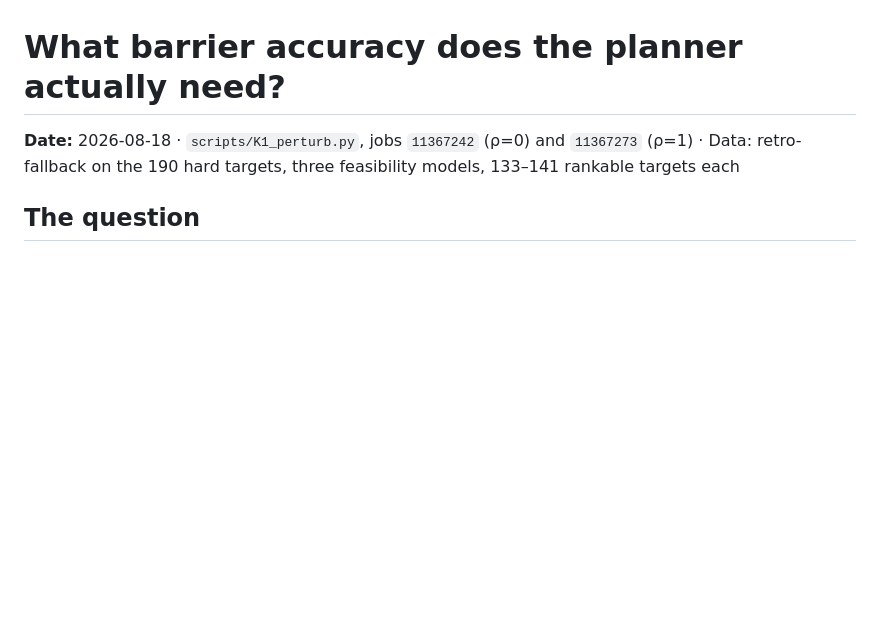
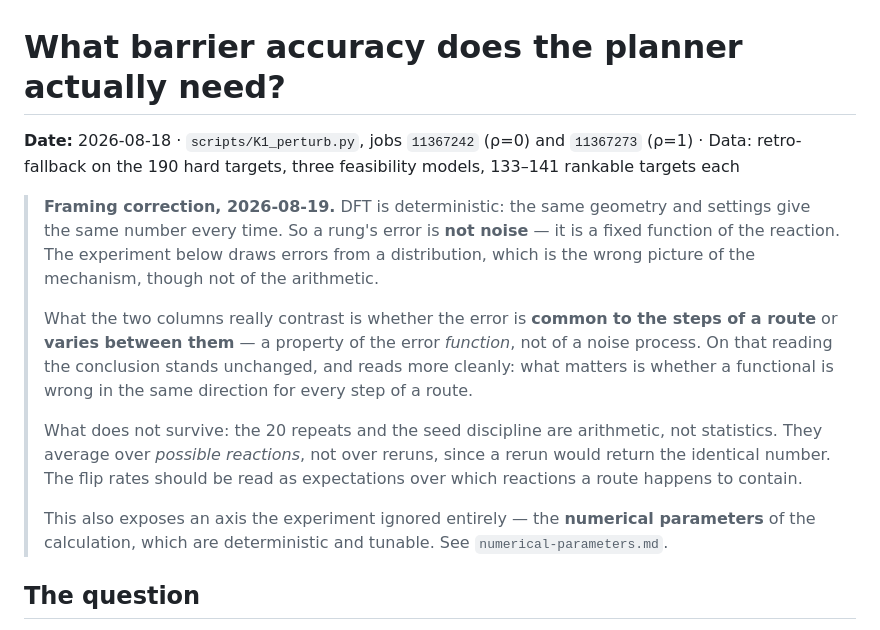
Before and after one commit to smidl/Chemie, a Markdown page: docs/barrier-accuracy-requirement.md, the part around the change. Drawn GitHub-style; blank space fills up the shorter version.

Commit message:
correct: barrier error is deterministic, not noise
Owner's objection is right. DFT is deterministic -- same geometry and settings
give the same number -- so a rung's error is a fixed function of the reaction,
not a random variable. The perturbation experiment drew from a distribution,
which misdescribes the mechanism.

The conclusion survives and reads more cleanly under the correct picture: the
rho=0 and rho=1 columns contrast whether the error is common to the steps of a
route or varies between them, which is a property of the error function rather
than of a noise process. What matters is whether a functional is wrong in the
same direction for every step.

What does not survive: the 20 repeats and the seeding discipline are arithmetic,
not statistics -- they average over possible reactions, not over reruns, since a
rerun returns the identical number.

Also notes the axis the experiment ignored: the deterministic numerical
parameters of the calculation.

Co-Authored-By: Claude Opus 5 <noreply@anthropic.com>

```diff
--- a/docs/barrier-accuracy-requirement.md
+++ b/docs/barrier-accuracy-requirement.md
@@ -2,6 +2,23 @@
 
 **Date:** 2026-08-18 · `scripts/K1_perturb.py`, jobs `11367242` (ρ=0) and `11367273` (ρ=1) ·
 Data: retro-fallback on the 190 hard targets, three feasibility models, 133–141 rankable targets each
+
+> **Framing correction, 2026-08-19.** DFT is deterministic: the same geometry and settings give the
+> same number every time. So a rung's error is **not noise** — it is a fixed function of the reaction.
+> The experiment below draws errors from a distribution, which is the wrong picture of the mechanism,
+> though not of the arithmetic.
+>
+> What the two columns really contrast is whether the error is **common to the steps of a route** or
+> **varies between them** — a property of the error *function*, not of a noise process. On that
+> reading the conclusion stands unchanged, and reads more cleanly: what matters is whether a
+> functional is wrong in the same direction for every step of a route.
+>
+> What does not survive: the 20 repeats and the seed discipline are arithmetic, not statistics. They
+> average over *possible reactions*, not over reruns, since a rerun would return the identical number.
+> The flip rates should be read as expectations over which reactions a route happens to contain.
+>
+> This also exposes an axis the experiment ignored entirely — the **numerical parameters** of the
+> calculation, which are deterministic and tunable. See `numerical-parameters.md`.
 
 ## The question
 
```
